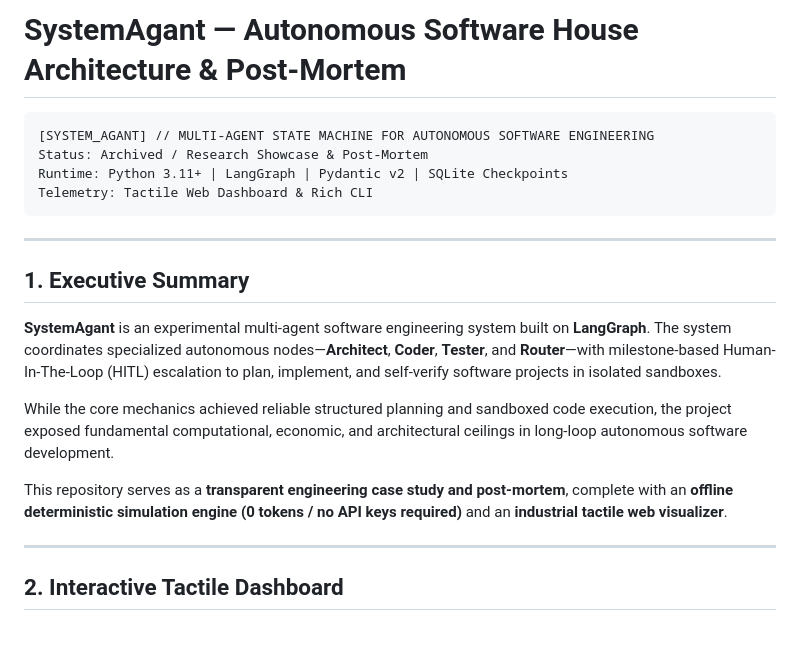
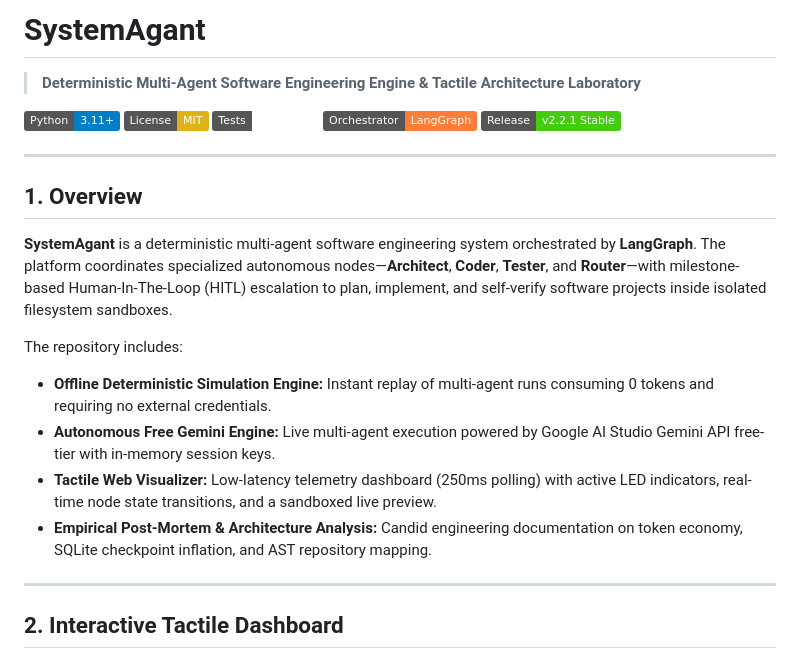
Before and after one commit to JutomDev/SystemAgant, a Markdown page: README.md, the part around the change. GitHub-like rendering; badges without logos; blank space fills up the shorter version.

Commit message:
docs(readme): modernize header with release badges and clean executive overview

````diff
--- a/README.md
+++ b/README.md
@@ -1,21 +1,24 @@
-# SystemAgant — Autonomous Software House Architecture & Post-Mortem
+# SystemAgant
 
-```
-[SYSTEM_AGANT] // MULTI-AGENT STATE MACHINE FOR AUTONOMOUS SOFTWARE ENGINEERING
-Status: Archived / Research Showcase & Post-Mortem
-Runtime: Python 3.11+ | LangGraph | Pydantic v2 | SQLite Checkpoints
-Telemetry: Tactile Web Dashboard & Rich CLI
-```
+> **Deterministic Multi-Agent Software Engineering Engine & Tactile Architecture Laboratory**
+
+[![Python 3.11+](https://img.shields.io/badge/Python-3.11%2B-blue.svg)](https://www.python.org/)
+[![License: MIT](https://img.shields.io/badge/License-MIT-yellow.svg)](LICENSE)
+[![Tests: 30 Passed](https://img.shields.io/badge/Tests-30%20Passed-emerald.svg)](tests/)
+[![Architecture: LangGraph](https://img.shields.io/badge/Orchestrator-LangGraph-orange.svg)](https://github.com/langchain-ai/langgraph)
+[![Status: v2.2.1 Stable](https://img.shields.io/badge/Release-v2.2.1%20Stable-brightgreen.svg)]()
 
 ---
 
-## 1. Executive Summary
+## 1. Overview
 
-**SystemAgant** is an experimental multi-agent software engineering system built on **LangGraph**. The system coordinates specialized autonomous nodes—**Architect**, **Coder**, **Tester**, and **Router**—with milestone-based Human-In-The-Loop (HITL) escalation to plan, implement, and self-verify software projects in isolated sandboxes.
+**SystemAgant** is a deterministic multi-agent software engineering system orchestrated by **LangGraph**. The platform coordinates specialized autonomous nodes—**Architect**, **Coder**, **Tester**, and **Router**—with milestone-based Human-In-The-Loop (HITL) escalation to plan, implement, and self-verify software projects inside isolated filesystem sandboxes.
 
-While the core mechanics achieved reliable structured planning and sandboxed code execution, the project exposed fundamental computational, economic, and architectural ceilings in long-loop autonomous software development.
-
-This repository serves as a **transparent engineering case study and post-mortem**, complete with an **offline deterministic simulation engine (0 tokens / no API keys required)** and an **industrial tactile web visualizer**.
+The repository includes:
+- **Offline Deterministic Simulation Engine:** Instant replay of multi-agent runs consuming 0 tokens and requiring no external credentials.
+- **Autonomous Free Gemini Engine:** Live multi-agent execution powered by Google AI Studio Gemini API free-tier with in-memory session keys.
+- **Tactile Web Visualizer:** Low-latency telemetry dashboard (250ms polling) with active LED indicators, real-time node state transitions, and a sandboxed live preview.
+- **Empirical Post-Mortem & Architecture Analysis:** Candid engineering documentation on token economy, SQLite checkpoint inflation, and AST repository mapping.
 
 ---
 
````
